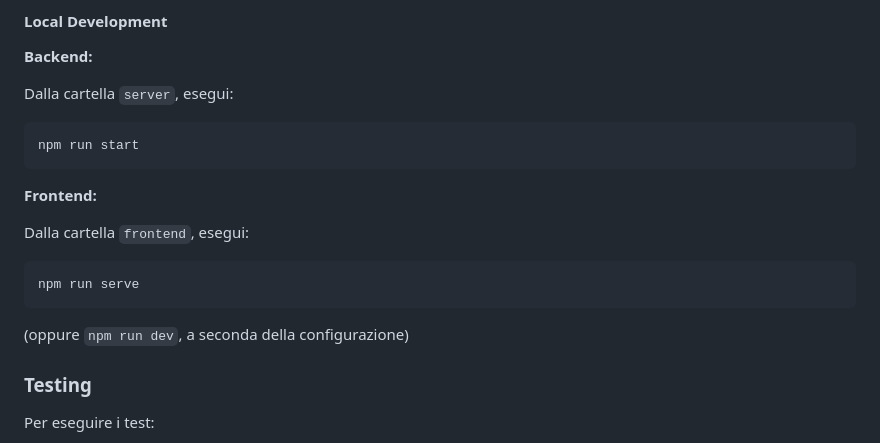
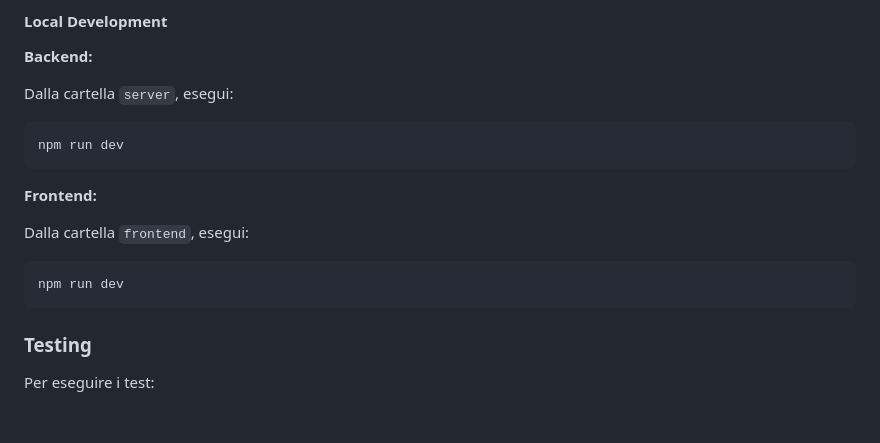
Before and after one commit to ricfanin/trentino-transit-analytics, a Markdown page: README.md, the part around the change. GitHub-like rendering; blank space fills up the shorter version.

````diff
--- a/README.md
+++ b/README.md
@@ -91,7 +91,7 @@ npm install
 Dalla cartella `server`, esegui:
 
 ```bash
-npm run start
+npm run dev
 ```
 
 **Frontend:**
@@ -99,9 +99,8 @@ npm run start
 Dalla cartella `frontend`, esegui:
 
 ```bash
-npm run serve
+npm run dev
 ```
-(oppure `npm run dev`, a seconda della configurazione)
 
 ### Testing
 
````
